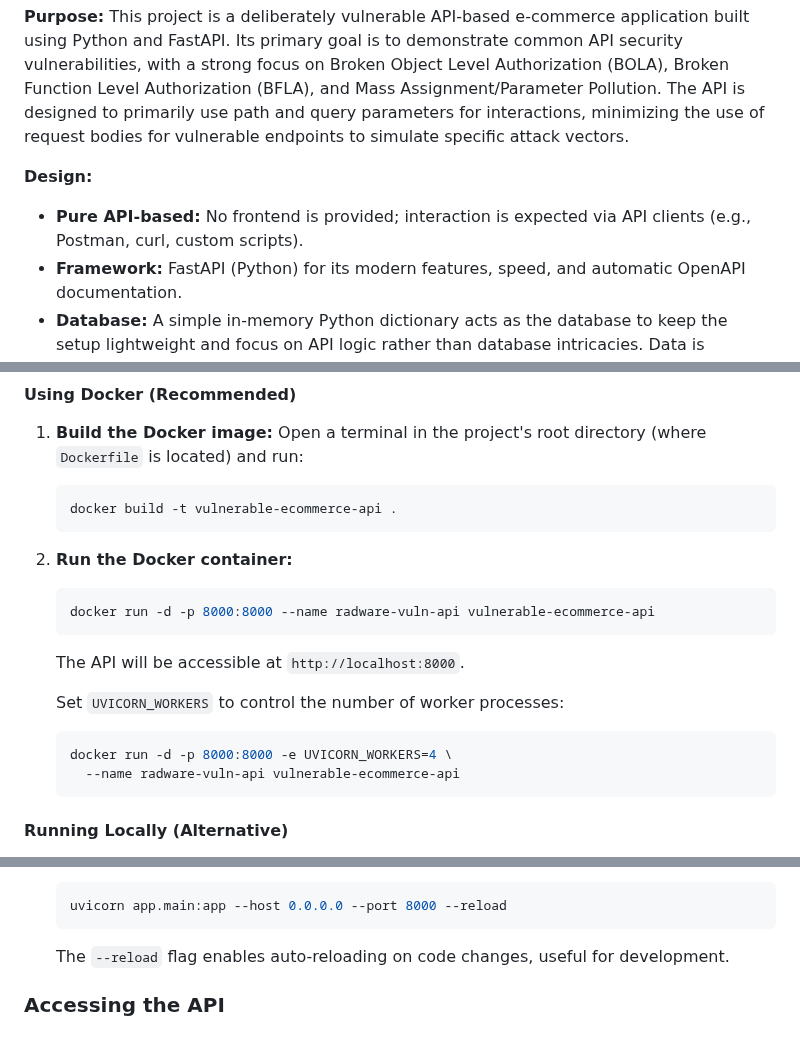
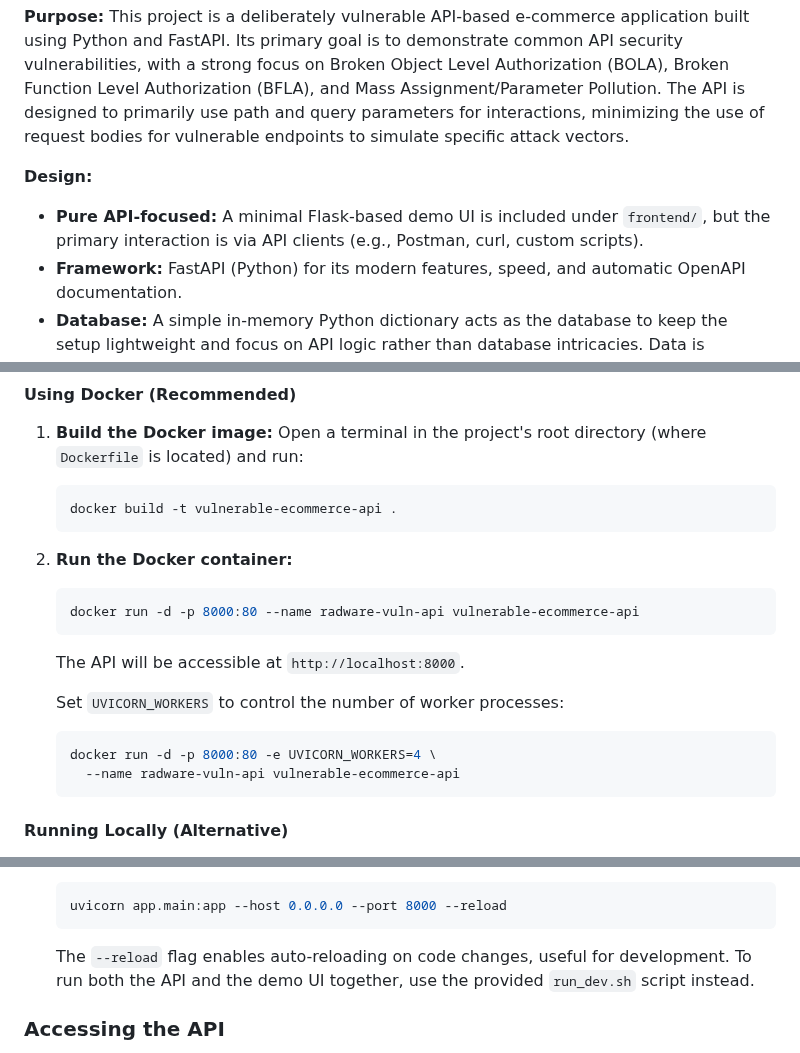
Before and after one commit to Radware/radware-vulnerable-api-application, a Markdown page: README.md, 3 parts joined by grey strips. Drawn GitHub-style.

Commit message:
docs: fix README setup instructions

````diff
--- a/README.md
+++ b/README.md
@@ -5,7 +5,8 @@
 **Purpose:** This project is a deliberately vulnerable API-based e-commerce application built using Python and FastAPI. Its primary goal is to demonstrate common API security vulnerabilities, with a strong focus on Broken Object Level Authorization (BOLA), Broken Function Level Authorization (BFLA), and Mass Assignment/Parameter Pollution. The API is designed to primarily use path and query parameters for interactions, minimizing the use of request bodies for vulnerable endpoints to simulate specific attack vectors.
 
 **Design:**
-*   **Pure API-based:** No frontend is provided; interaction is expected via API clients (e.g., Postman, curl, custom scripts).
+*   **Pure API-focused:** A minimal Flask-based demo UI is included under `frontend/`,
+    but the primary interaction is via API clients (e.g., Postman, curl, custom scripts).
 *   **Framework:** FastAPI (Python) for its modern features, speed, and automatic OpenAPI documentation.
 *   **Database:** A simple in-memory Python dictionary acts as the database to keep the setup lightweight and focus on API logic rather than database intricacies. Data is ephemeral and resets on application restart.
 *   **Authentication:** JWT (JSON Web Tokens) are used for authenticating users. Tokens are passed via Authorization headers (`Bearer <token>`).
@@ -149,13 +150,13 @@ This often manifests as Mass Assignment or Parameter Pollution, where users can
 
 2.  **Run the Docker container:**
     ```sh
-    docker run -d -p 8000:8000 --name radware-vuln-api vulnerable-ecommerce-api
+    docker run -d -p 8000:80 --name radware-vuln-api vulnerable-ecommerce-api
     ```
     The API will be accessible at `http://localhost:8000`.
 
     Set `UVICORN_WORKERS` to control the number of worker processes:
     ```sh
-    docker run -d -p 8000:8000 -e UVICORN_WORKERS=4 \
+    docker run -d -p 8000:80 -e UVICORN_WORKERS=4 \
       --name radware-vuln-api vulnerable-ecommerce-api
     ```
 
@@ -185,6 +186,7 @@ This often manifests as Mass Assignment or Parameter Pollution, where users can
     uvicorn app.main:app --host 0.0.0.0 --port 8000 --reload
     ```
     The `--reload` flag enables auto-reloading on code changes, useful for development.
+    To run both the API and the demo UI together, use the provided `run_dev.sh` script instead.
 
 ### Accessing the API
 
````
